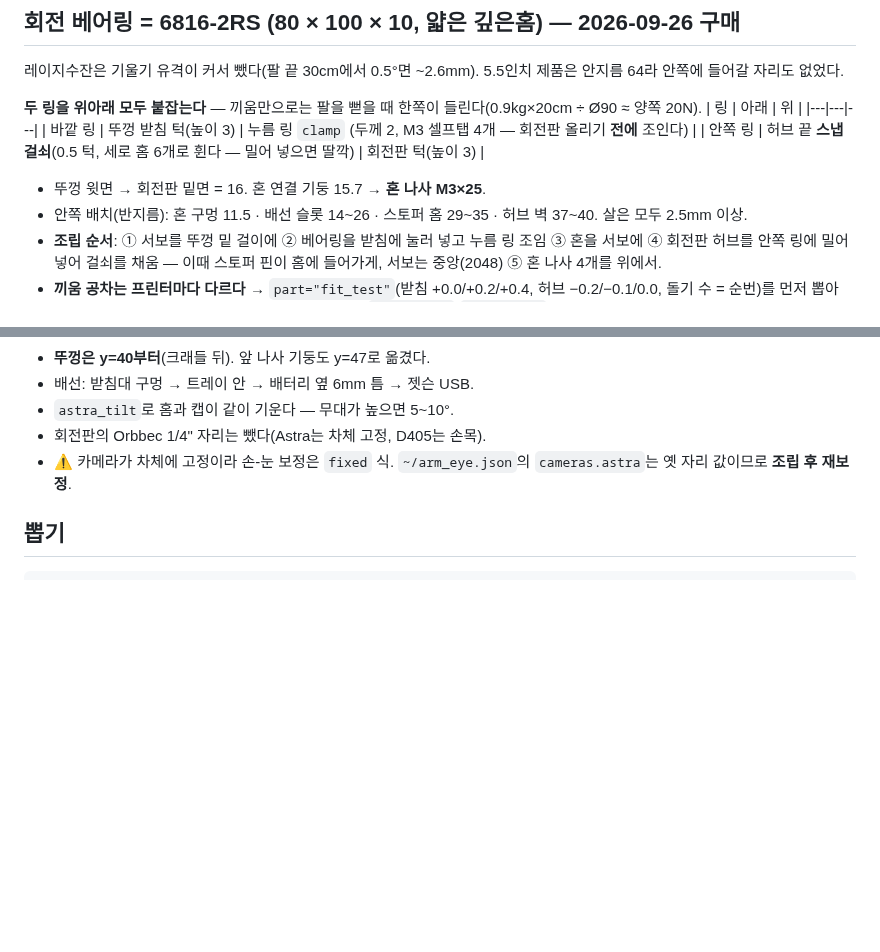
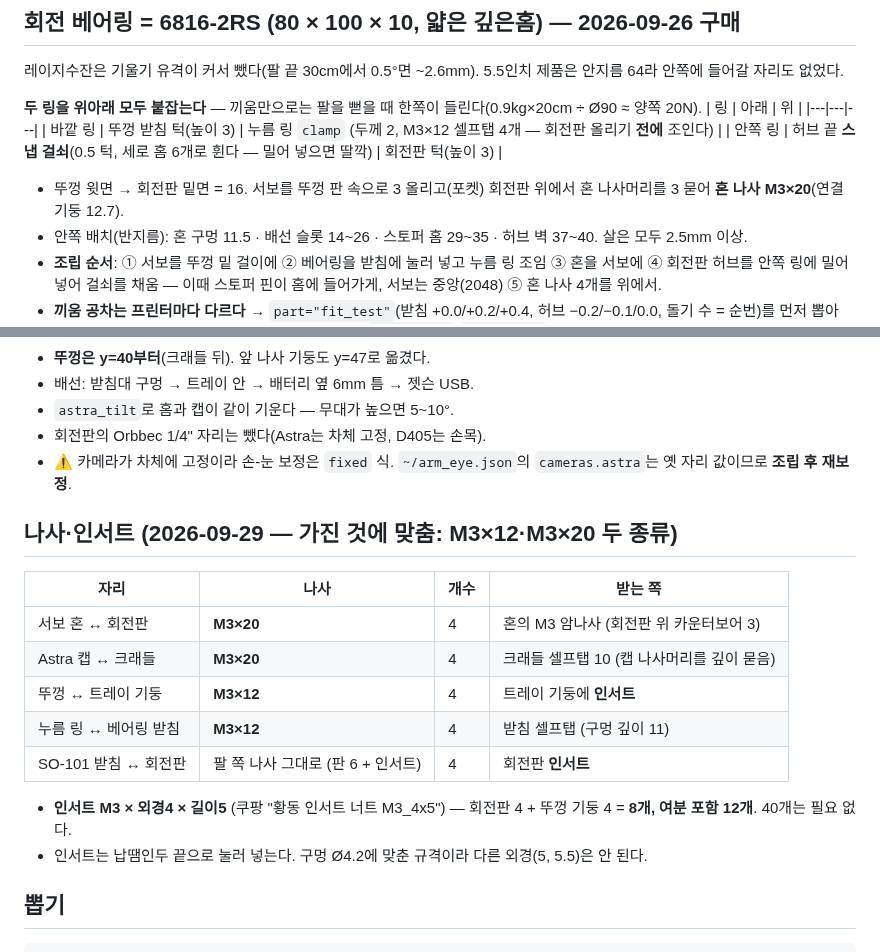
Before and after one commit to ttkpark/tomato-picker, a Markdown page: hardware_design/case/README.md, 2 parts joined by grey strips. Rendered like a GitHub page; blank space fills up the shorter version.

Commit message:
케이스: 나사를 M3×12·M3×20 두 종류로 통일 — 서보 3mm 올림+혼 카운터보어, 뚜껑 기둥 인서트, 캡 머리 깊이 묻음
Co-Authored-By: Claude Fable 5.1 <noreply@anthropic.com>

````diff
--- a/hardware_design/case/README.md
+++ b/hardware_design/case/README.md
@@ -37,10 +37,10 @@
 **두 링을 위아래 모두 붙잡는다** — 끼움만으로는 팔을 뻗을 때 한쪽이 들린다(0.9kg×20cm ÷ Ø90 ≈ 양쪽 20N).
 | 링 | 아래 | 위 |
 |---|---|---|
-| 바깥 링 | 뚜껑 받침 턱(높이 3) | 누름 링 `clamp` (두께 2, M3 셀프탭 4개 — 회전판 올리기 **전에** 조인다) |
+| 바깥 링 | 뚜껑 받침 턱(높이 3) | 누름 링 `clamp` (두께 2, M3×12 셀프탭 4개 — 회전판 올리기 **전에** 조인다) |
 | 안쪽 링 | 허브 끝 **스냅 걸쇠**(0.5 턱, 세로 홈 6개로 휜다 — 밀어 넣으면 딸깍) | 회전판 턱(높이 3) |
 
-- 뚜껑 윗면 → 회전판 밑면 = 16. 혼 연결 기둥 15.7 → **혼 나사 M3×25**.
+- 뚜껑 윗면 → 회전판 밑면 = 16. 서보를 뚜껑 판 속으로 3 올리고(포켓) 회전판 위에서 혼 나사머리를 3 묻어 **혼 나사 M3×20**(연결 기둥 12.7).
 - 안쪽 배치(반지름): 혼 구멍 11.5 · 배선 슬롯 14~26 · 스토퍼 홈 29~35 · 허브 벽 37~40. 살은 모두 2.5mm 이상.
 - **조립 순서**: ① 서보를 뚜껑 밑 걸이에 ② 베어링을 받침에 눌러 넣고 누름 링 조임 ③ 혼을 서보에 ④ 회전판 허브를 안쪽 링에 밀어 넣어 걸쇠를 채움 — 이때 스토퍼 핀이 홈에 들어가게, 서보는 중앙(2048) ⑤ 혼 나사 4개를 위에서.
 - **끼움 공차는 프린터마다 다르다** → `part="fit_test"`(받침 +0.0/+0.2/+0.4, 허브 −0.2/−0.1/0.0, 돌기 수 = 순번)를 먼저 뽑아
@@ -77,6 +77,17 @@
 - 회전판의 Orbbec 1/4" 자리는 뺐다(Astra는 차체 고정, D405는 손목).
 - ⚠ 카메라가 차체에 고정이라 손-눈 보정은 `fixed` 식. `~/arm_eye.json`의 `cameras.astra`는 옛 자리 값이므로 **조립 후 재보정**.
 
+## 나사·인서트 (2026-09-29 — 가진 것에 맞춤: M3×12·M3×20 두 종류)
+| 자리 | 나사 | 개수 | 받는 쪽 |
+|---|---|---|---|
+| 서보 혼 ↔ 회전판 | **M3×20** | 4 | 혼의 M3 암나사 (회전판 위 카운터보어 3) |
+| Astra 캡 ↔ 크래들 | **M3×20** | 4 | 크래들 셀프탭 10 (캡 나사머리를 깊이 묻음) |
+| 뚜껑 ↔ 트레이 기둥 | **M3×12** | 4 | 트레이 기둥에 **인서트** |
+| 누름 링 ↔ 베어링 받침 | **M3×12** | 4 | 받침 셀프탭 (구멍 깊이 11) |
+| SO-101 받침 ↔ 회전판 | 팔 쪽 나사 그대로 (판 6 + 인서트) | 4 | 회전판 **인서트** |
+- **인서트 M3 × 외경4 × 길이5** (쿠팡 "황동 인서트 너트 M3_4x5") — 회전판 4 + 뚜껑 기둥 4 = **8개, 여분 포함 12개**. 40개는 필요 없다.
+- 인서트는 납땜인두 끝으로 눌러 넣는다. 구멍 Ø4.2에 맞춘 규격이라 다른 외경(5, 5.5)은 안 된다.
+
 ## 뽑기
 ```
 openscad -D 'part="tray"'     -o tray.stl     tomato_case.scad
````
Also changed, not shown: docs/design/case-render-assembly.png, 6 other files.
